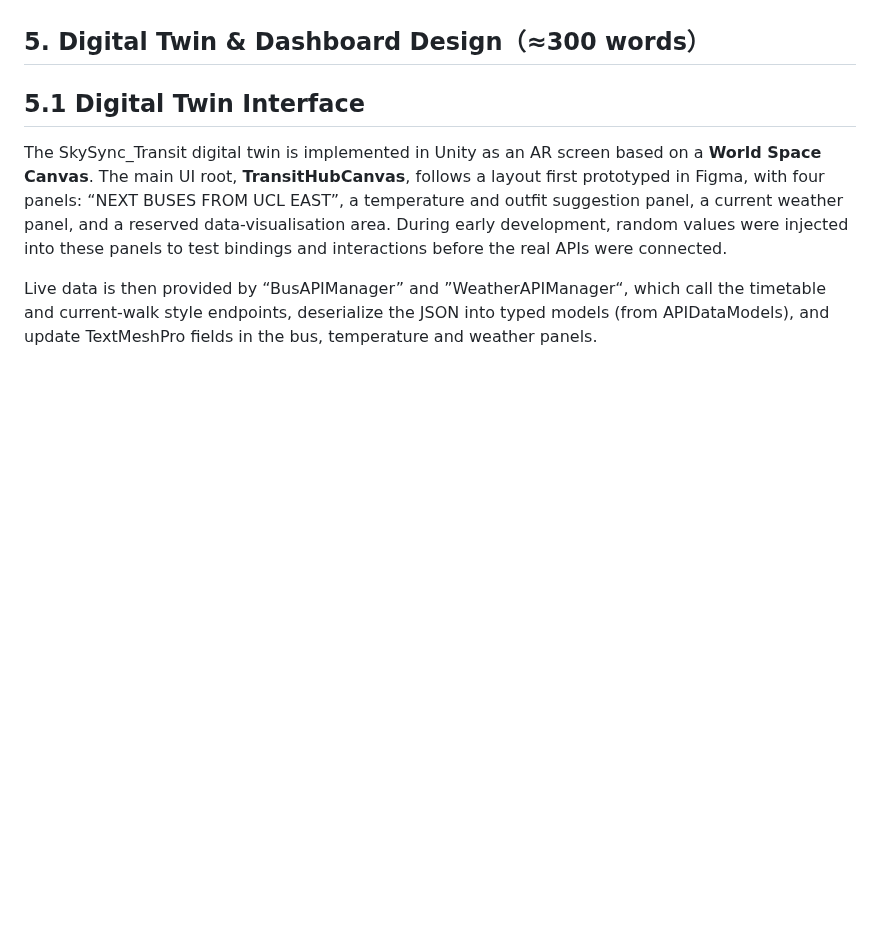
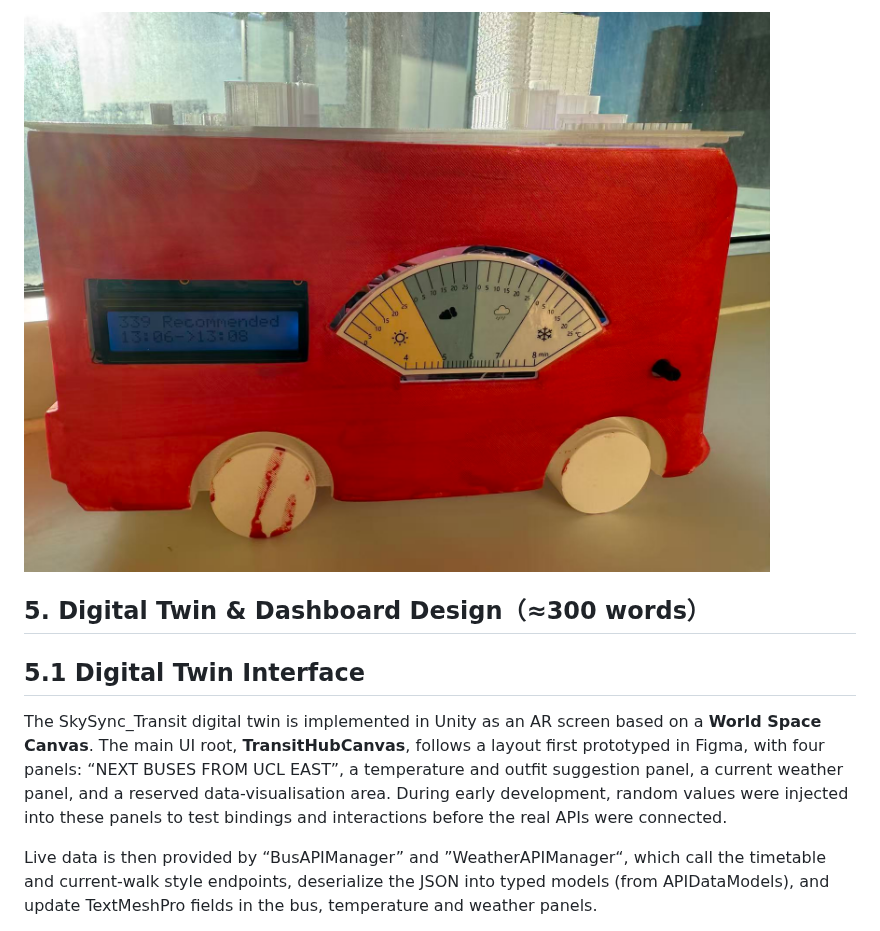
Before and after one commit to CynthiaZHANGovo/casa0019_MUJI, a Markdown page: Digital_Twin/Unity_UI/README.md, the part around one of its changes. GitHub-like rendering; blank space fills up the shorter version.

Commit message:
Upload Readme.md Hardware Part

```diff
--- a/Digital_Twin/Unity_UI/README.md
+++ b/Digital_Twin/Unity_UI/README.md
@@ -79,5 +79,5 @@ After clamping the result to the physical dial range, the ESP8266 outputs the co
 
-
+![UI](https://raw.githubusercontent.com/CynthiaZHANGovo/casa0019_MUJI/main/physical_device/bus.jpg)
 
 ## 5. Digital Twin & Dashboard Design（≈300 words）
 
```
Also changed, not shown: other parts of Digital_Twin/Unity_UI/README.md (+1 -1 lines).
